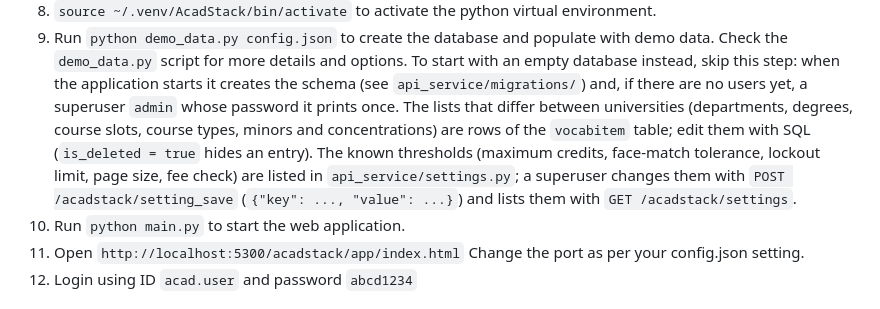
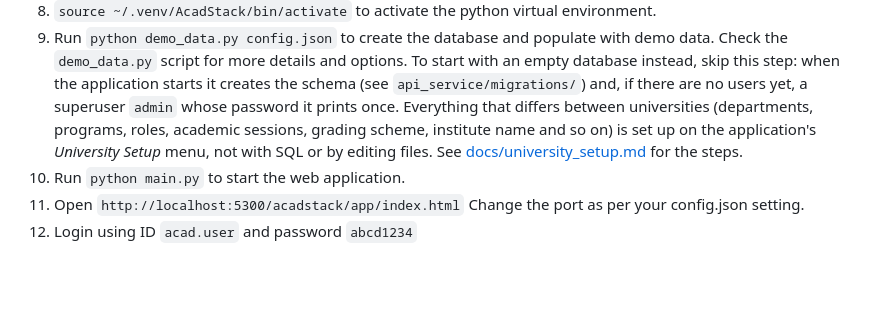
Before and after one commit to acadstack/acadstack, a Markdown page: README.md, the part around the change. GitHub-like rendering; blank space fills up the shorter version.

```diff
--- a/README.md
+++ b/README.md
@@ -83,11 +83,9 @@ current shell: `source app_env_vars.env`
 script for more details and options. To start with an empty database instead, skip this step: when the
 application starts it creates the schema (see `api_service/migrations/`) and, if there are no users yet,
 a superuser `admin` whose password it prints once.
-The lists that differ between universities (departments, degrees, course slots, course types, minors and
-concentrations) are rows of the `vocabitem` table; edit them with SQL (`is_deleted = true` hides an entry).
-The known thresholds (maximum credits, face-match tolerance, lockout limit, page size, fee check) are listed
-in `api_service/settings.py`; a superuser changes them with `POST /acadstack/setting_save`
-(`{"key": ..., "value": ...}`) and lists them with `GET /acadstack/settings`.
+Everything that differs between universities (departments, programs, roles, academic sessions, grading
+scheme, institute name and so on) is set up on the application's *University Setup* menu, not with SQL or
+by editing files. See [docs/university_setup.md](docs/university_setup.md) for the steps.
 1. Run `python main.py` to start the web application.
 1. Open `http://localhost:5300/acadstack/app/index.html` Change the port as per your config.json setting.
 1. Login using ID `acad.user` and password `abcd1234`
```
Also changed, not shown: docs/university_setup.md (added, +409 -0 lines).
